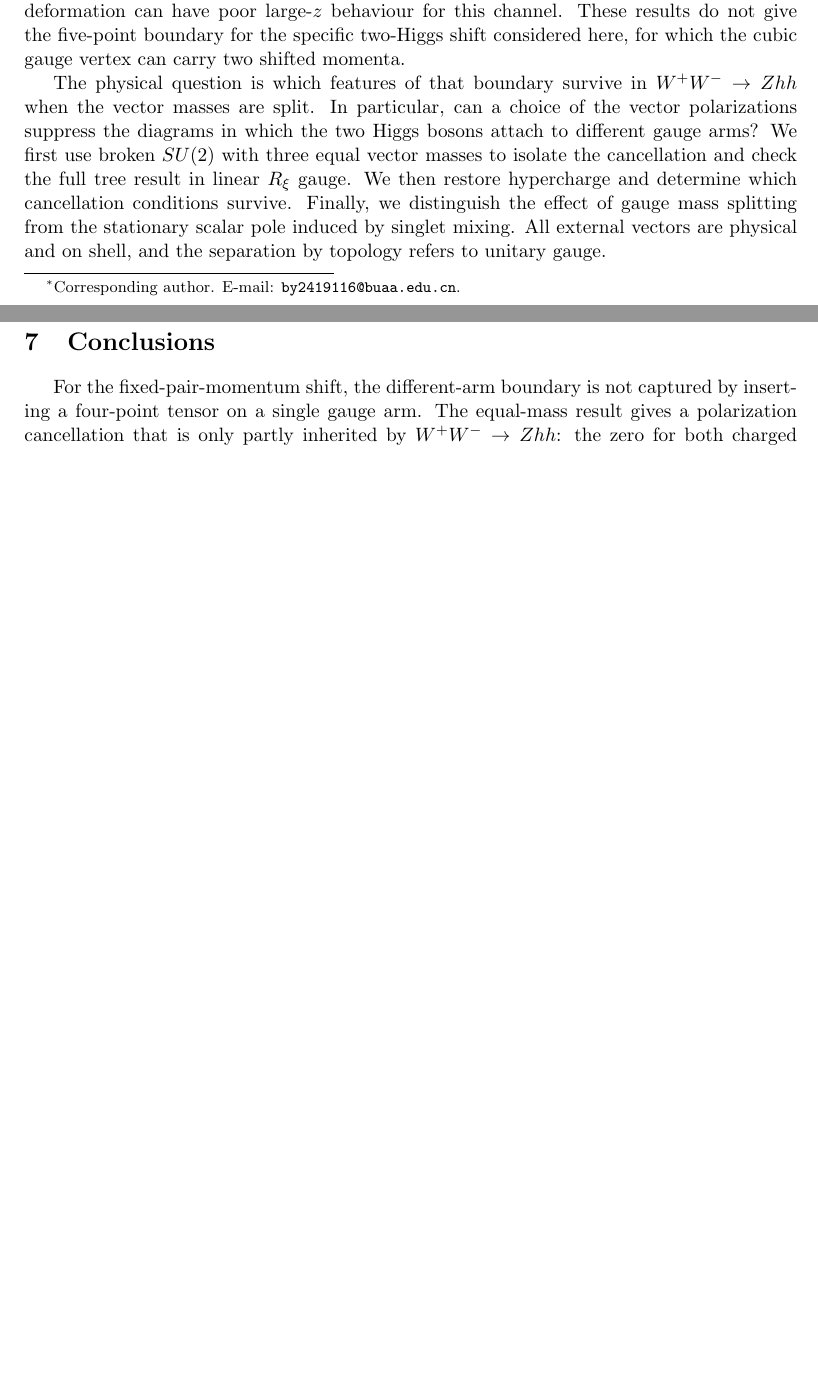
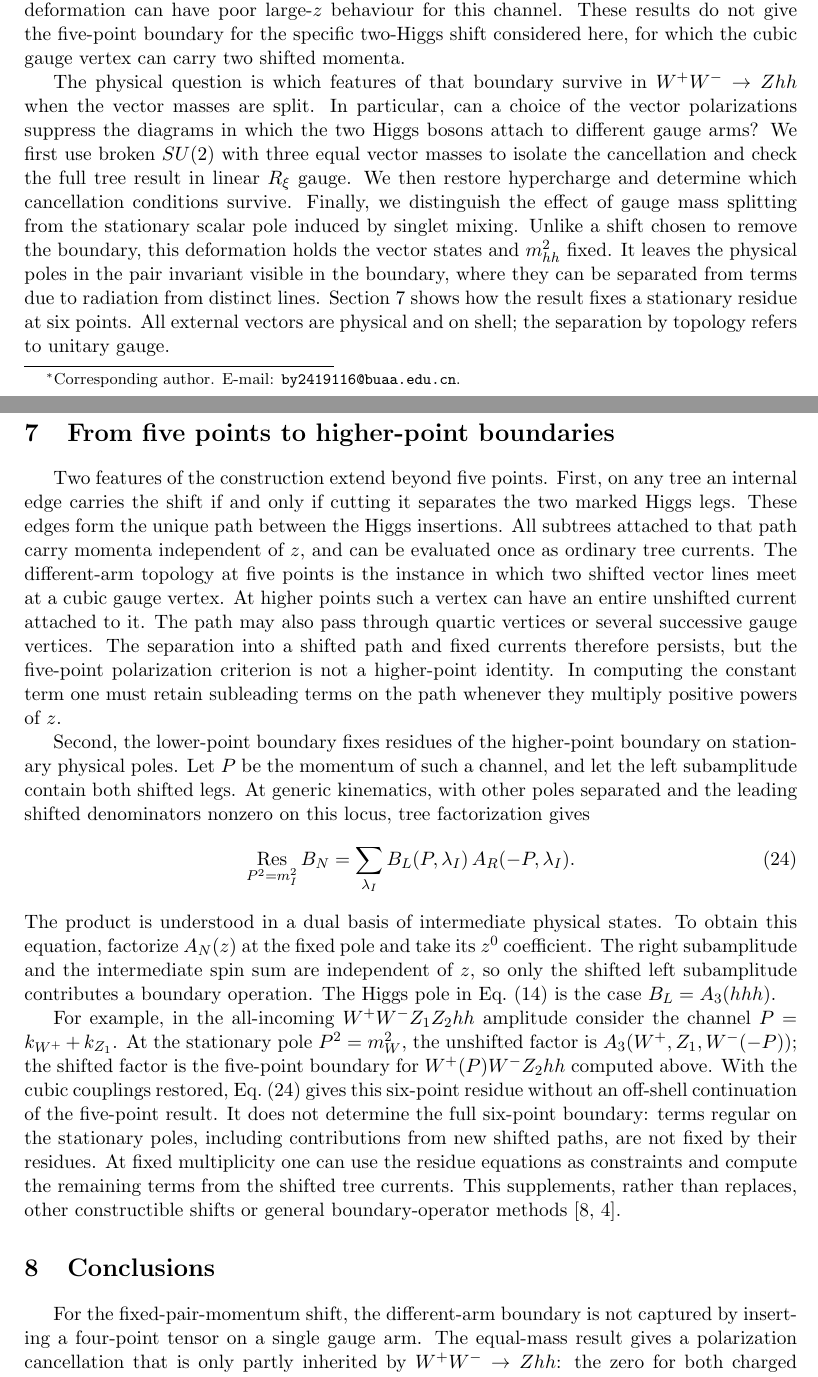
Before and after one commit to lm846802297-bit/off-shell-vector-polarization, a LaTeX paper (manuscript/five-point-boundary/Five_Point_Boundary_Manuscript_Reviewed.tex): two parts of pages 1 and 7 of 7 before the commit and two parts of pages 1 and 7 of 8 after it, joined at a grey line, cut so that both start at the same text, the shorter picture padded with empty space. Compiled offline with pdfLaTeX.

Commit message:
Explain fixed-pair shift motivation and stationary higher-point residues

```diff
--- a/manuscript/five-point-boundary/Five_Point_Boundary_Manuscript_Reviewed.tex
+++ b/manuscript/five-point-boundary/Five_Point_Boundary_Manuscript_Reviewed.tex
@@ -70,8 +70,13 @@ cancellation and check the full tree result in linear \(R_\xi\)
 gauge. We then restore hypercharge and determine which cancellation
 conditions survive. Finally, we distinguish the effect of gauge mass
 splitting from the stationary scalar pole induced by singlet mixing.
-All external vectors are physical and on shell, and the separation
-by topology refers to unitary gauge.
+Unlike a shift chosen to remove the boundary, this deformation
+holds the vector states and \(m_{hh}^2\) fixed. It leaves the physical
+poles in the pair invariant visible in the boundary, where they can
+be separated from terms due to radiation from distinct lines.
+Section~\ref{sec:higher} shows how the result fixes a stationary
+residue at six points. All external vectors are physical and on shell;
+the separation by topology refers to unitary gauge.
 
 \section{Kinematics and the four-point tensor}
 We take all momenta incoming, with metric \((+---)\). Denote the
@@ -459,6 +465,57 @@ rule by inducing both \(WWA'\) and mixed neutral Higgs--vector
 vertices \cite{Curtin}. The statement in its absence does not
 constrain the complete one-loop amplitude.
 
+\section{From five points to higher-point boundaries}
+\label{sec:higher}
+Two features of the construction extend beyond five points.
+First, on any tree an internal edge carries the shift if and only
+if cutting it separates the two marked Higgs legs. These edges form
+the unique path between the Higgs insertions. All subtrees attached to
+that path carry momenta independent of \(z\), and can be evaluated once
+as ordinary tree currents. The different-arm topology at five points
+is the instance in which two shifted vector lines meet at a cubic
+gauge vertex. At higher points such a vertex can have an entire
+unshifted current attached to it. The path may also pass through
+quartic vertices or several successive gauge vertices. The separation
+into a shifted path and fixed currents therefore persists, but the
+five-point polarization criterion is not a higher-point identity.
+In computing the constant term one must retain subleading terms on
+the path whenever they multiply positive powers of \(z\).
+
+Second, the lower-point boundary fixes residues of the higher-point
+boundary on stationary physical poles. Let \(P\) be the momentum
+of such a channel, and let the left subamplitude contain both
+shifted legs. At generic kinematics, with other poles separated and
+the leading shifted denominators nonzero on this locus, tree
+factorization gives
+\begin{equation}
+ \mathop{\rm Res}_{P^2=m_I^2} B_N
+ =\sum_{\lambda_I} B_L(P,\lambda_I)\, A_R(-P,\lambda_I).
+ \label{eq:fixed-factorization}
+\end{equation}
+The product is understood in a dual basis of intermediate physical
+states. To obtain this equation, factorize \(A_N(z)\) at the fixed
+pole and take its \(z^0\) coefficient. The right subamplitude and the
+intermediate spin sum are independent of \(z\), so only the shifted
+left subamplitude contributes a boundary operation. The Higgs pole
+in Eq.~\eqref{eq:fixed-higgs-residue} is the case \(B_L=A_3(hhh)\).
+
+For example, in the all-incoming \(W^+W^-Z_1Z_2hh\) amplitude
+consider the channel \(P=k_{W^+}+k_{Z_1}\). At the stationary
+pole \(P^2=m_W^2\), the unshifted factor is
+\(A_3(W^+,Z_1,W^-(-P))\); the shifted factor is the five-point
+boundary for \(W^+(P)W^-Z_2hh\) computed above. With the cubic
+couplings restored, Eq.~\eqref{eq:fixed-factorization} gives this
+six-point residue without an off-shell continuation of the
+five-point result. It does not determine the full six-point
+boundary: terms regular on the stationary poles, including
+contributions from new shifted paths, are not fixed by their
+residues. At fixed multiplicity one can use the residue equations
+as constraints and compute the remaining terms from the shifted
+tree currents. This supplements, rather than replaces, other
+constructible shifts or general boundary-operator methods
+\cite{Ema,Jin}.
+
 \section{Conclusions}
 For the fixed-pair-momentum shift, the different-arm boundary is not
 captured by inserting a four-point tensor on a single gauge arm. The
```
Also changed, not shown: manuscript/five-point-boundary/Five_Point_Boundary_Manuscript_Reviewed.tex (1 more changed lines).
